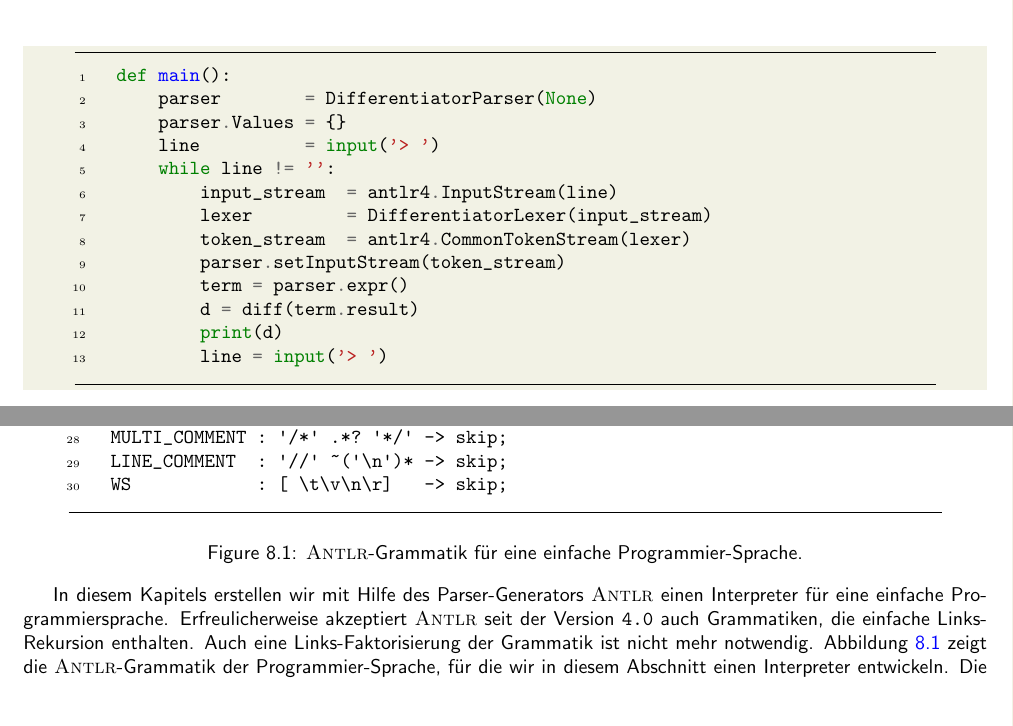
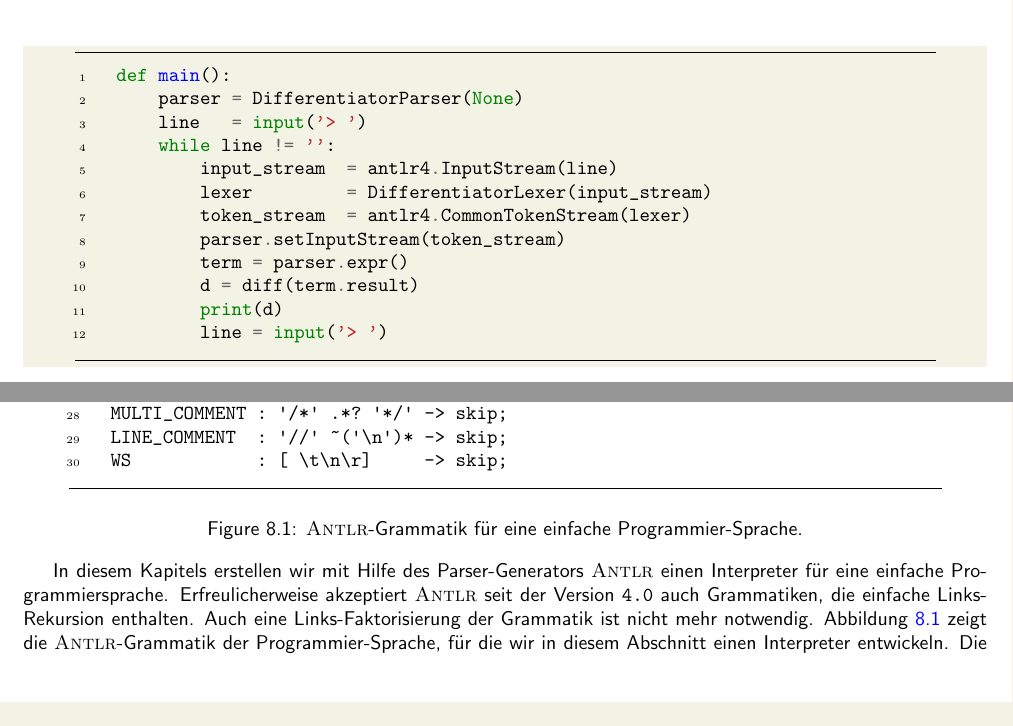
Before and after one commit to karlstroetmann/Formal-Languages, a LaTeX thesis (Lecture-Notes/formal-languages.tex, which reads Lecture-Notes/antlr.tex, Lecture-Notes/interpreter.tex): two parts of pages 97 and 98 of 258, joined at a grey line, cut so that both start at the same text. Compiled offline with pdfLaTeX.

```diff
--- a/Lecture-Notes/antlr.tex
+++ b/Lecture-Notes/antlr.tex
@@ -658,9 +658,8 @@
                 xrightmargin  = 0.8cm,
               ]{python3}
     def main():
-        parser        = DifferentiatorParser(None)
-        parser.Values = {}
-        line          = input('> ')
+        parser = DifferentiatorParser(None)
+        line   = input('> ')
         while line != '':
             input_stream  = antlr4.InputStream(line)
             lexer         = DifferentiatorLexer(input_stream)
--- a/Lecture-Notes/interpreter.tex
+++ b/Lecture-Notes/interpreter.tex
@@ -41,7 +41,7 @@
     NUMBER   : '0'|[1-9][0-9]*;
     MULTI_COMMENT : '/*' .*? '*/' -> skip;
     LINE_COMMENT  : '//' ~('\n')* -> skip;
-    WS            : [ \t\v\n\r]   -> skip;
+    WS            : [ \t\n\r]     -> skip;
 \end{Verbatim}
 \vspace*{-0.3cm}
 \caption{\textsc{Antlr}-Grammatik f\"ur eine einfache Programmier-Sprache.}
```
Also changed, not shown: 6 other files.
